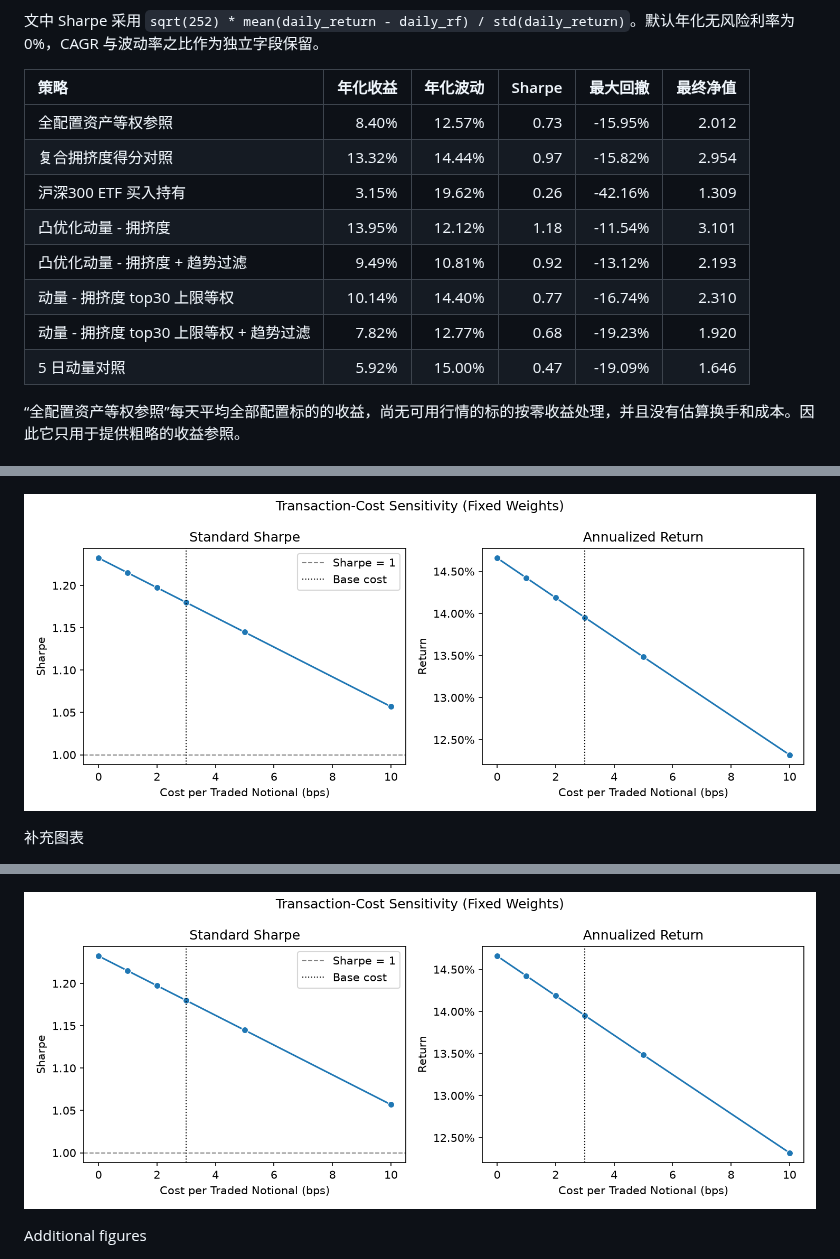
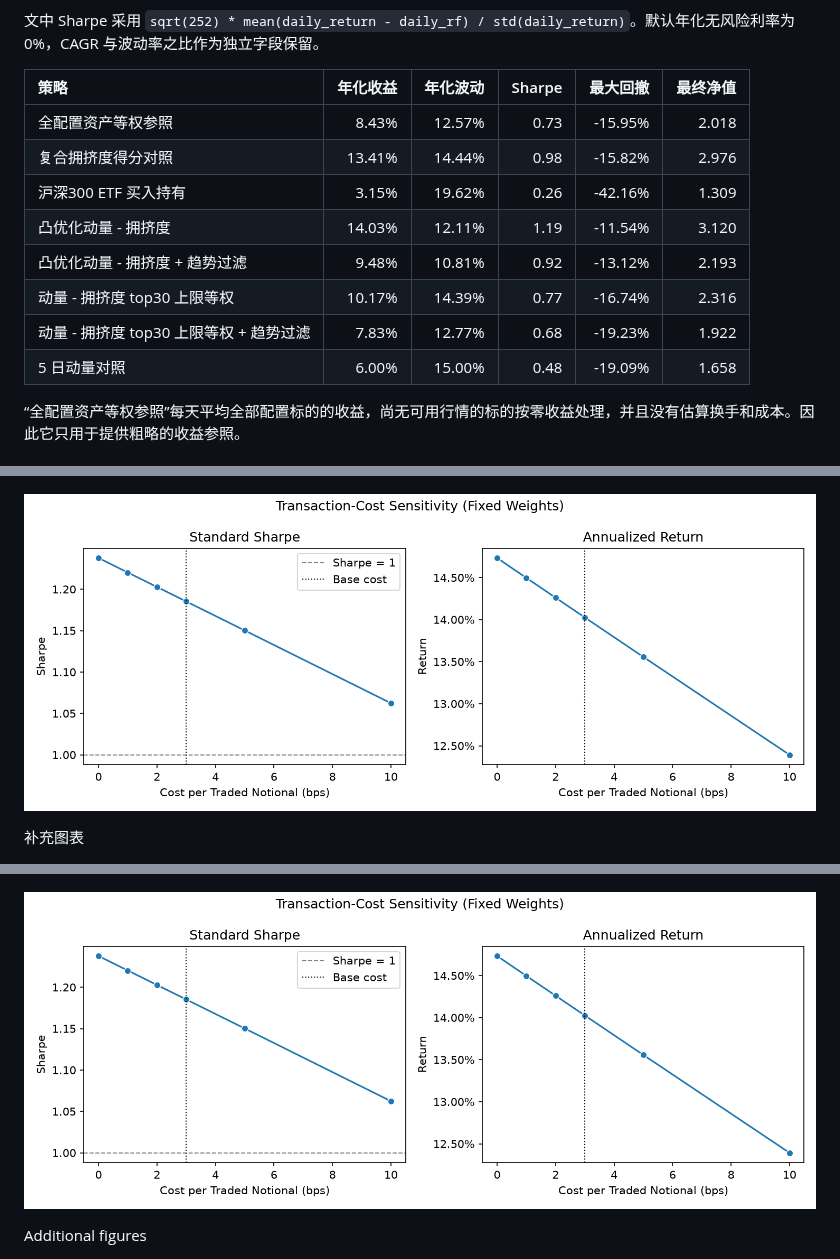
Before and after one commit to ericxuzhesheng/Trading-Crowding-Momentum-Strategy, a Markdown page: README.md, 3 parts joined by grey strips. Drawn GitHub-style; pictures changed too: outputs/figures/transaction_cost_sensitivity.png.

```diff
--- a/README.md
+++ b/README.md
@@ -60,14 +60,14 @@
 
 | 策略 | 年化收益 | 年化波动 | Sharpe | 最大回撤 | 最终净值 |
 |:---|---:|---:|---:|---:|---:|
-| 全配置资产等权参照 | 8.40% | 12.57% | 0.73 | -15.95% | 2.012 |
-| 复合拥挤度得分对照 | 13.32% | 14.44% | 0.97 | -15.82% | 2.954 |
+| 全配置资产等权参照 | 8.43% | 12.57% | 0.73 | -15.95% | 2.018 |
+| 复合拥挤度得分对照 | 13.41% | 14.44% | 0.98 | -15.82% | 2.976 |
 | 沪深300 ETF 买入持有 | 3.15% | 19.62% | 0.26 | -42.16% | 1.309 |
-| 凸优化动量 - 拥挤度 | 13.95% | 12.12% | 1.18 | -11.54% | 3.101 |
-| 凸优化动量 - 拥挤度 + 趋势过滤 | 9.49% | 10.81% | 0.92 | -13.12% | 2.193 |
-| 动量 - 拥挤度 top30 上限等权 | 10.14% | 14.40% | 0.77 | -16.74% | 2.310 |
-| 动量 - 拥挤度 top30 上限等权 + 趋势过滤 | 7.82% | 12.77% | 0.68 | -19.23% | 1.920 |
-| 5 日动量对照 | 5.92% | 15.00% | 0.47 | -19.09% | 1.646 |
+| 凸优化动量 - 拥挤度 | 14.03% | 12.11% | 1.19 | -11.54% | 3.120 |
+| 凸优化动量 - 拥挤度 + 趋势过滤 | 9.48% | 10.81% | 0.92 | -13.12% | 2.193 |
+| 动量 - 拥挤度 top30 上限等权 | 10.17% | 14.39% | 0.77 | -16.74% | 2.316 |
+| 动量 - 拥挤度 top30 上限等权 + 趋势过滤 | 7.83% | 12.77% | 0.68 | -19.23% | 1.922 |
+| 5 日动量对照 | 6.00% | 15.00% | 0.48 | -19.09% | 1.658 |
 
 “全配置资产等权参照”每天平均全部配置标的的收益，尚无可用行情的标的按零收益处理，并且没有估算换手和成本。因此它只用于提供粗略的收益参照。
 
```
Also changed, not shown: other parts of README.md (+28 -28 lines), outputs/reports/backtest_report.md (+14 -14 lines), outputs/figures/drawdown.png, outputs/figures/factor_ic.png, outputs/figures/monthly_return_heatmap.png, outputs/figures/nav_comparison.png, outputs/figures/yearly_returns.png, 7 other files.
